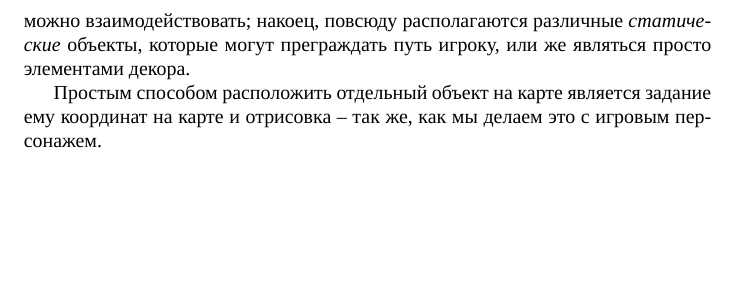
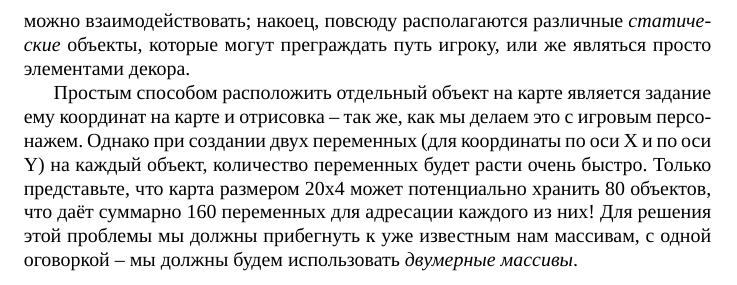
Before and after one commit to artyom-poptsov/SPARC, a LaTeX thesis (sparc.tex, which reads sections/game-dev-buttons.tex): part of page 95 of 101, cut so that both start at the same text, the shorter picture padded with empty space. Compiled offline with XeLaTeX; a LaTeX package or settings file that is missing is left out.

Commit message:
sections/game-dev-buttons.tex: Дополнение

```diff
--- a/sections/game-dev-buttons.tex
+++ b/sections/game-dev-buttons.tex
@@ -438,6 +438,11 @@ Arduino считает это значение единицей.
 
 Простым способом расположить отдельный объект на карте является задание ему
 координат на карте и отрисовка -- так же, как мы делаем это с игровым
-персонажем.
+персонажем.  Однако при создании двух переменных (для координаты по оси X и по
+оси Y) на каждый объект, количество переменных будет расти очень быстро.  Только
+представьте, что карта размером 20х4 может потенциально хранить 80 объектов, что
+даёт суммарно 160 переменных для адресации каждого из них!  Для решения этой
+проблемы мы должны прибегнуть к уже известным нам массивам, с одной оговоркой --
+мы должны будем использовать \emph{двумерные массивы}.
 
 \end{document}
```
